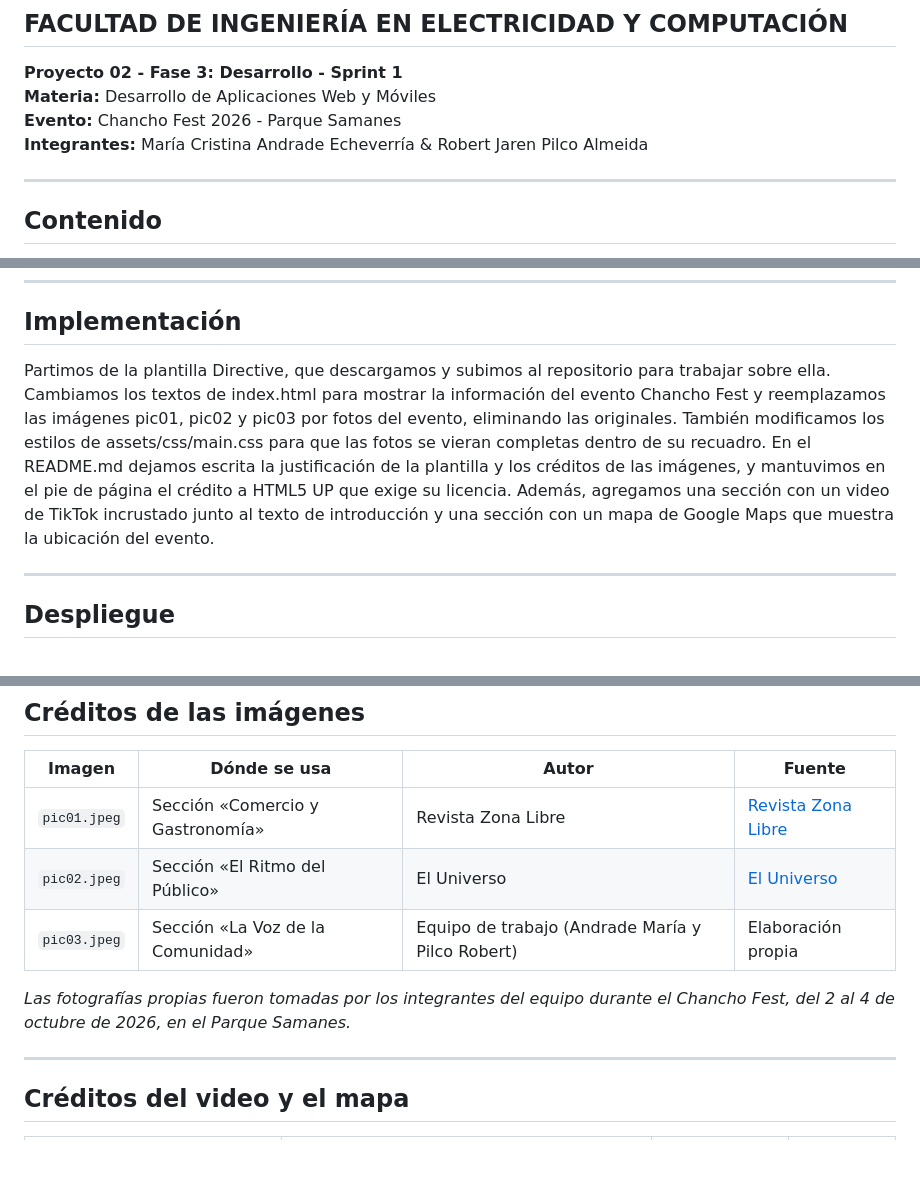
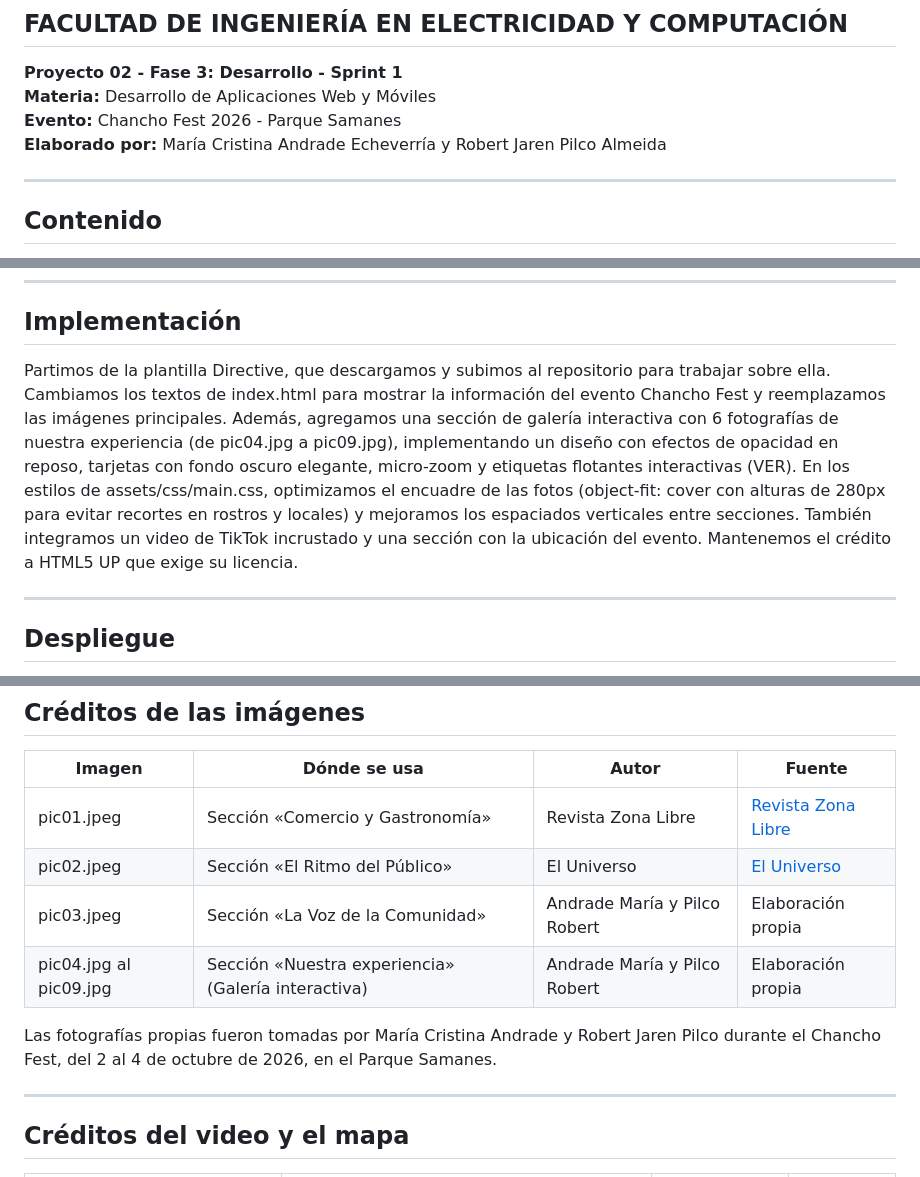
Before and after one commit to marandradec/chancho-fest-landing, a Markdown page: README.md, 3 parts joined by grey strips. Drawn GitHub-style; blank space fills up the shorter version.

Commit message:
docs(content): formaliza sección de integrantes y añade créditos de imágenes
- Actualiza la redacción y formato de la sección de integrantes del equipo para darle un tono académico/formal.

```diff
--- a/README.md
+++ b/README.md
@@ -4,7 +4,7 @@
 **Proyecto 02 - Fase 3: Desarrollo - Sprint 1**
 **Materia:** Desarrollo de Aplicaciones Web y Móviles
 **Evento:** Chancho Fest 2026 - Parque Samanes
-**Integrantes:** María Cristina Andrade Echeverría & Robert Jaren Pilco Almeida
+**Elaborado por:** María Cristina Andrade Echeverría y Robert Jaren Pilco Almeida
 
 ---
 
@@ -68,7 +68,7 @@ El diseño visual y de experiencia de usuario, conocido como UI/UX, se definió
 
 ## Implementación
 
-Partimos de la plantilla Directive, que descargamos y subimos al repositorio para trabajar sobre ella. Cambiamos los textos de index.html para mostrar la información del evento Chancho Fest y reemplazamos las imágenes pic01, pic02 y pic03 por fotos del evento, eliminando las originales. También modificamos los estilos de assets/css/main.css para que las fotos se vieran completas dentro de su recuadro. En el README.md dejamos escrita la justificación de la plantilla y los créditos de las imágenes, y mantuvimos en el pie de página el crédito a HTML5 UP que exige su licencia. Además, agregamos una sección con un video de TikTok incrustado junto al texto de introducción y una sección con un mapa de Google Maps que muestra la ubicación del evento.
+Partimos de la plantilla Directive, que descargamos y subimos al repositorio para trabajar sobre ella. Cambiamos los textos de index.html para mostrar la información del evento Chancho Fest y reemplazamos las imágenes principales. Además, agregamos una sección de galería interactiva con 6 fotografías de nuestra experiencia (de pic04.jpg a pic09.jpg), implementando un diseño con efectos de opacidad en reposo, tarjetas con fondo oscuro elegante, micro-zoom y etiquetas flotantes interactivas (VER). En los estilos de assets/css/main.css, optimizamos el encuadre de las fotos (object-fit: cover con alturas de 280px para evitar recortes en rostros y locales) y mejoramos los espaciados verticales entre secciones. También integramos un video de TikTok incrustado y una sección con la ubicación del evento. Mantenemos el crédito a HTML5 UP que exige su licencia.
 
 ---
 
@@ -94,11 +94,12 @@ Todo el código está en un repositorio público de GitHub. Cada integrante trab
 
 | Imagen | Dónde se usa | Autor | Fuente |
 |---|---|---|---|
-| `pic01.jpeg` | Sección «Comercio y Gastronomía» | Revista Zona Libre | [Revista Zona Libre](https://www.revistazonalibre.ec/2026/09/14/el-chancho-fest-2026-presenta-50-ricuras-de-cerdo-conciertos-y-show-bailable/) |
-| `pic02.jpeg` | Sección «El Ritmo del Público» | El Universo | [El Universo](https://www.eluniverso.com/guayaquil/comunidad/chancho-fest-2026-reunira-50-preparaciones-de-cerdo-y-shows-artisticos-en-parque-samanes-la-entrada-es-gratuita-y-se-preve-recibir-a-30000-personas-nota/) |
-| `pic03.jpeg` | Sección «La Voz de la Comunidad» | Equipo de trabajo (Andrade María y Pilco Robert) | Elaboración propia |
+| pic01.jpeg | Sección «Comercio y Gastronomía» | Revista Zona Libre | [Revista Zona Libre](https://www.revistazonalibre.ec/2026/09/14/el-chancho-fest-2026-presenta-50-ricuras-de-cerdo-conciertos-y-show-bailable/) |
+| pic02.jpeg | Sección «El Ritmo del Público» | El Universo | [El Universo](https://www.eluniverso.com/guayaquil/comunidad/chancho-fest-2026-reunira-50-preparaciones-de-cerdo-y-shows-artisticos-en-parque-samanes-la-entrada-es-gratuita-y-se-preve-recibir-a-30000-personas-nota/) |
+| pic03.jpeg | Sección «La Voz de la Comunidad» | Andrade María y Pilco Robert | Elaboración propia |
+| pic04.jpg al pic09.jpg | Sección «Nuestra experiencia» (Galería interactiva) | Andrade María y Pilco Robert | Elaboración propia |
 
-*Las fotografías propias fueron tomadas por los integrantes del equipo durante el Chancho Fest, del 2 al 4 de octubre de 2026, en el Parque Samanes.*
+Las fotografías propias fueron tomadas por María Cristina Andrade y Robert Jaren Pilco durante el Chancho Fest, del 2 al 4 de octubre de 2026, en el Parque Samanes.
 
 ---
 
```
